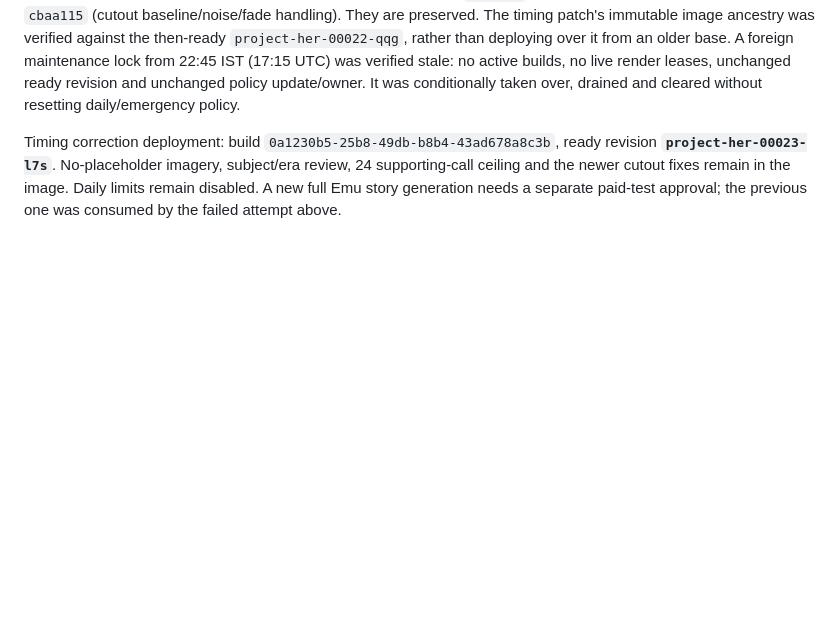
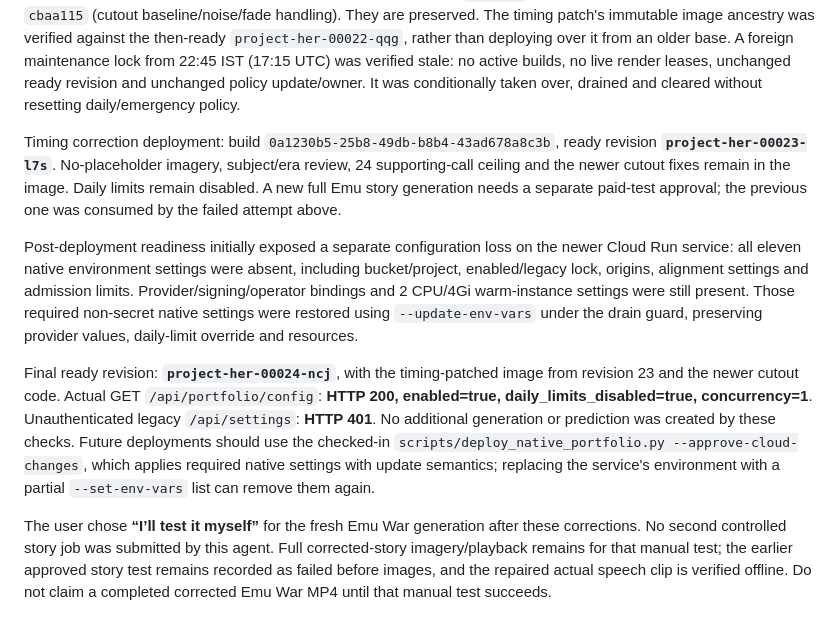
Before and after one commit to klintenG/project-HER, a Markdown page: docs/native-portfolio-rollout.md, the part around the change. Rendered like a GitHub page; blank space fills up the shorter version.

Commit message:
Record restored native settings and manual Emu story verification

```diff
--- a/docs/native-portfolio-rollout.md
+++ b/docs/native-portfolio-rollout.md
@@ -157,3 +157,9 @@ The exact failed audio passed the correction offline, with its original script t
 Additional user changes appeared while work continued: commits `b8ad0c0` (operator maintenance controls) and `cbaa115` (cutout baseline/noise/fade handling). They are preserved. The timing patch's immutable image ancestry was verified against the then-ready `project-her-00022-qqg`, rather than deploying over it from an older base. A foreign maintenance lock from 22:45 IST (17:15 UTC) was verified stale: no active builds, no live render leases, unchanged ready revision and unchanged policy update/owner. It was conditionally taken over, drained and cleared without resetting daily/emergency policy.
 
 Timing correction deployment: build `0a1230b5-25b8-49db-b8b4-43ad678a8c3b`, ready revision **`project-her-00023-l7s`**. No-placeholder imagery, subject/era review, 24 supporting-call ceiling and the newer cutout fixes remain in the image. Daily limits remain disabled. A new full Emu story generation needs a separate paid-test approval; the previous one was consumed by the failed attempt above.
+
+Post-deployment readiness initially exposed a separate configuration loss on the newer Cloud Run service: all eleven native environment settings were absent, including bucket/project, enabled/legacy lock, origins, alignment settings and admission limits. Provider/signing/operator bindings and 2 CPU/4Gi warm-instance settings were still present. Those required non-secret native settings were restored using `--update-env-vars` under the drain guard, preserving provider values, daily-limit override and resources.
+
+Final ready revision: **`project-her-00024-ncj`**, with the timing-patched image from revision 23 and the newer cutout code. Actual GET `/api/portfolio/config`: **HTTP 200, enabled=true, daily_limits_disabled=true, concurrency=1**. Unauthenticated legacy `/api/settings`: **HTTP 401**. No additional generation or prediction was created by these checks. Future deployments should use the checked-in `scripts/deploy_native_portfolio.py --approve-cloud-changes`, which applies required native settings with update semantics; replacing the service's environment with a partial `--set-env-vars` list can remove them again.
+
+The user chose **“I’ll test it myself”** for the fresh Emu War generation after these corrections. No second controlled story job was submitted by this agent. Full corrected-story imagery/playback remains for that manual test; the earlier approved story test remains recorded as failed before images, and the repaired actual speech clip is verified offline. Do not claim a completed corrected Emu War MP4 until that manual test succeeds.
```
